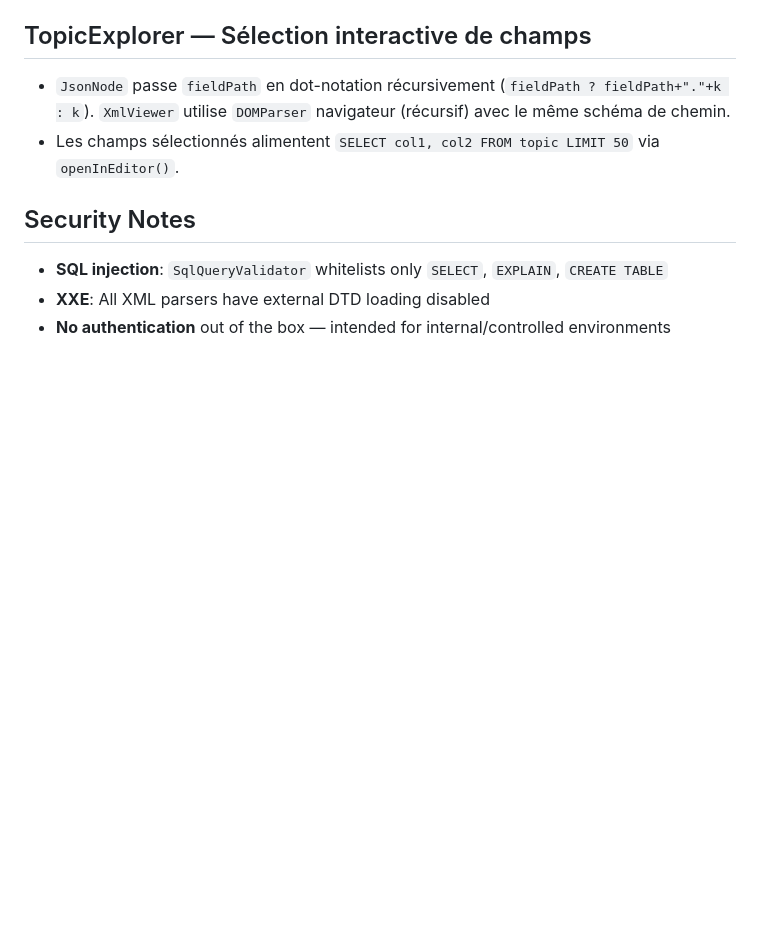
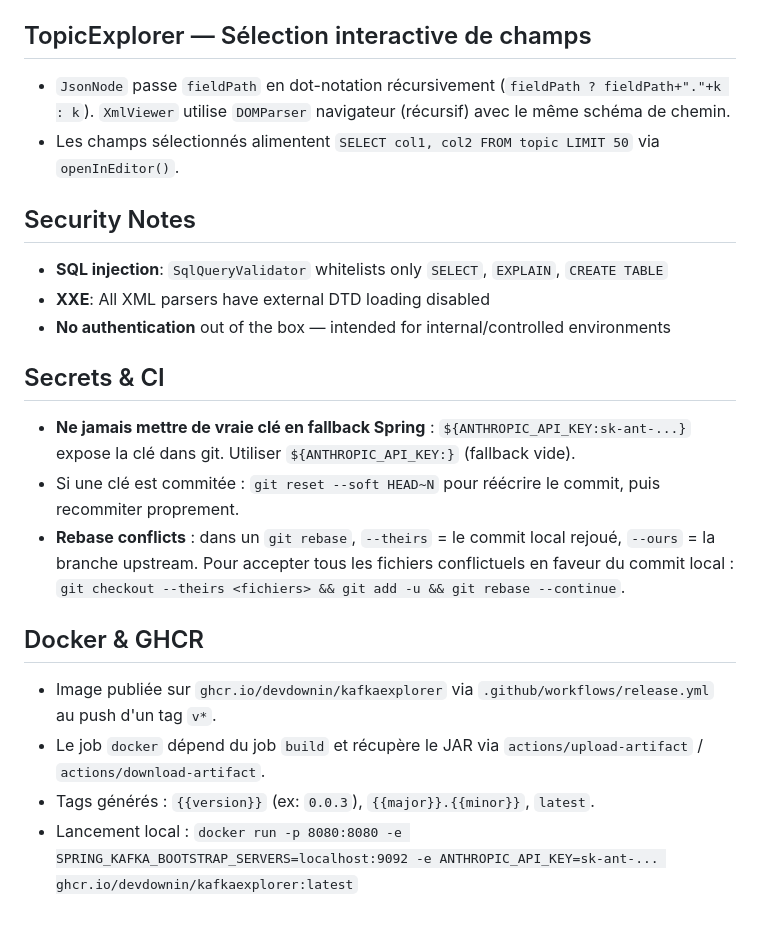
Before and after one commit to devdownin/Kafkaexplorer, a Markdown page: CLAUDE.md, the part around the change. Drawn GitHub-style; blank space fills up the shorter version.

Commit message:
docs: update CLAUDE.md — secrets/CI gotchas, Docker/GHCR setup, rebase conflicts
Co-Authored-By: Claude Sonnet 4.6 <noreply@anthropic.com>

```diff
--- a/CLAUDE.md
+++ b/CLAUDE.md
@@ -184,3 +184,16 @@ Test classes are in `src/test/java/com/yourcompany/kafkasqlexplorer/`.
 - **SQL injection**: `SqlQueryValidator` whitelists only `SELECT`, `EXPLAIN`, `CREATE TABLE`
 - **XXE**: All XML parsers have external DTD loading disabled
 - **No authentication** out of the box — intended for internal/controlled environments
+
+## Secrets & CI
+
+- **Ne jamais mettre de vraie clé en fallback Spring** : `${ANTHROPIC_API_KEY:sk-ant-...}` expose la clé dans git. Utiliser `${ANTHROPIC_API_KEY:}` (fallback vide).
+- Si une clé est commitée : `git reset --soft HEAD~N` pour réécrire le commit, puis recommiter proprement.
+- **Rebase conflicts** : dans un `git rebase`, `--theirs` = le commit local rejoué, `--ours` = la branche upstream. Pour accepter tous les fichiers conflictuels en faveur du commit local : `git checkout --theirs <fichiers> && git add -u && git rebase --continue`.
+
+## Docker & GHCR
+
+- Image publiée sur `ghcr.io/devdownin/kafkaexplorer` via `.github/workflows/release.yml` au push d'un tag `v*`.
+- Le job `docker` dépend du job `build` et récupère le JAR via `actions/upload-artifact` / `actions/download-artifact`.
+- Tags générés : `{{version}}` (ex: `0.0.3`), `{{major}}.{{minor}}`, `latest`.
+- Lancement local : `docker run -p 8080:8080 -e SPRING_KAFKA_BOOTSTRAP_SERVERS=localhost:9092 -e ANTHROPIC_API_KEY=sk-ant-... ghcr.io/devdownin/kafkaexplorer:latest`
```
